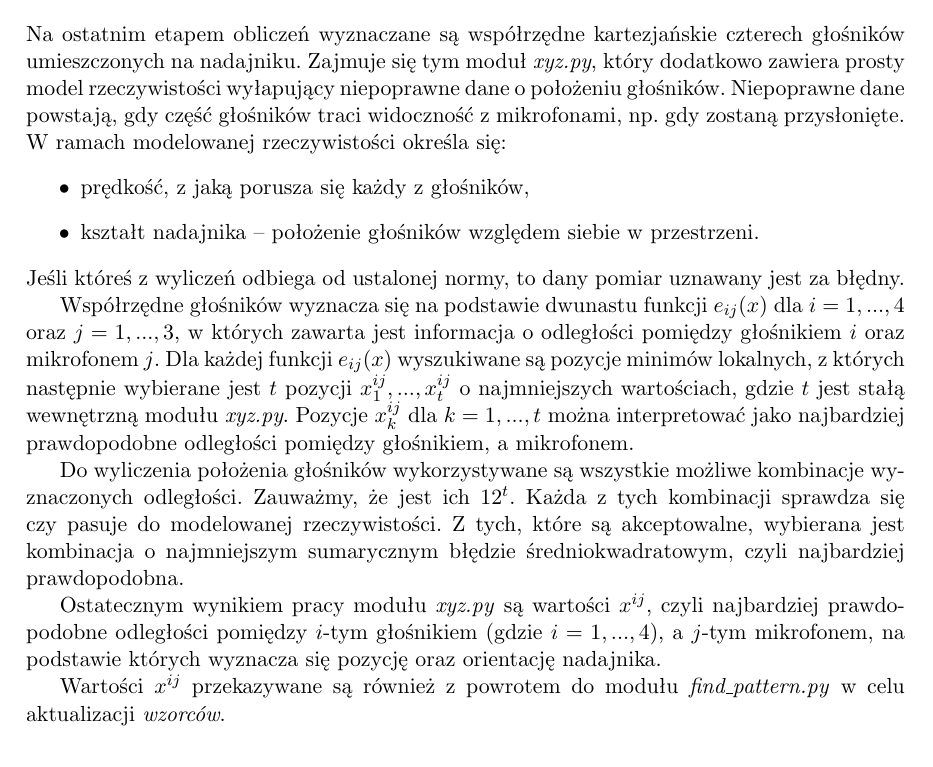
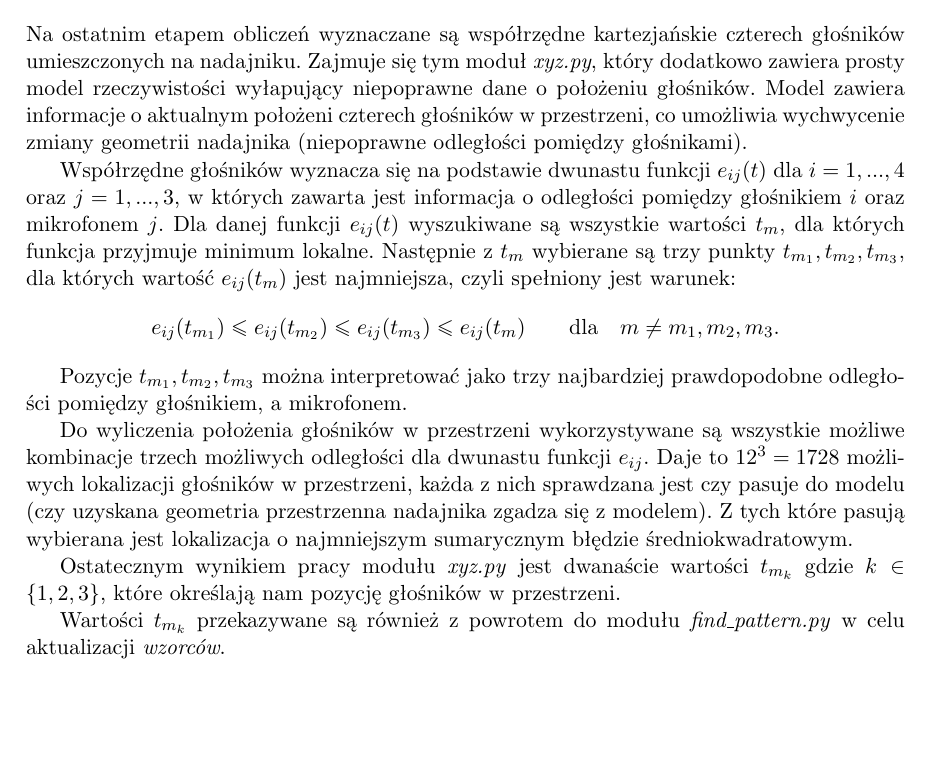
Before and after one commit to stawel/magiczna-palka, a LaTeX thesis (mgr/praca/main.tex, which reads mgr/praca/mp3d.tex): part of page 27 of 37, cut so that both start at the same text, the shorter picture padded with empty space. Compiled offline with pdfLaTeX.

Commit message:
zmiany - xyz.py

```diff
--- a/mgr/praca/mp3d.tex
+++ b/mgr/praca/mp3d.tex
@@ -138,32 +138,29 @@
 Na ostatnim etapem obliczeń wyznaczane są współrzędne kartezjańskie czterech głośników umieszczonych na nadajniku.
 Zajmuje się tym moduł \textit{xyz.py}, który dodatkowo zawiera prosty model rzeczywistości
 wyłapujący niepoprawne dane o położeniu głośników.
-Niepoprawne dane powstają, gdy część głośników traci widoczność z mikrofonami, np. gdy zostaną przysłonięte.
-W ramach modelowanej rzeczywistości określa się:
-\begin{itemize}
-  \item prędkość, z jaką porusza się każdy z głośników,
-  \item kształt nadajnika -- położenie głośników względem siebie w przestrzeni.
-\end{itemize}
-Jeśli któreś z wyliczeń odbiega od ustalonej normy, to dany pomiar uznawany jest za błędny.
+Model zawiera informacje o aktualnym położeni czterech głośników w przestrzeni, co umożliwia wychwycenie
+zmiany geometrii nadajnika (niepoprawne odległości pomiędzy głośnikami).
 
+Współrzędne głośników wyznacza się na podstawie dwunastu funkcji $e_{ij}(t)$ dla $i=1, ..., 4$ oraz $j=1, ..., 3$,
+w których zawarta jest informacja o odległości pomiędzy głośnikiem $i$ oraz mikrofonem $j$.
+Dla danej funkcji $e_{ij}(t)$ wyszukiwane są wszystkie wartości $t_m$, dla których funkcja przyjmuje minimum lokalne.
+Następnie z $t_m$ wybierane są trzy punkty $t_{m_1}, t_{m_2}, t_{m_3}$, dla których wartość $e_{ij}(t_m)$ jest najmniejsza,
+czyli spełniony jest  warunek:
+\[ e_{ij}(t_{m_1}) \leq e_{ij}(t_{m_2}) \leq e_{ij}(t_{m_3}) \leq e_{ij}(t_m) \qquad \text{dla} \quad m \ne m_1,m_2,m_3. \]
 
-Współrzędne głośników wyznacza się na podstawie dwunastu funkcji $e_{ij}(x)$ dla $i=1, ..., 4$ oraz $j=1, ..., 3$,
-w których zawarta jest informacja o odległości pomiędzy głośnikiem $i$ oraz mikrofonem $j$.
-Dla każdej funkcji $e_{ij}(x)$ wyszukiwane są pozycje minimów lokalnych,
-z których następnie wybierane jest $t$ pozycji $x^{ij}_1, ..., x^{ij}_t$
-o najmniejszych wartościach, gdzie $t$ jest stałą wewnętrzną modułu \textit{xyz.py}.
-Pozycje $x^{ij}_k$ dla $k=1, ..., t$  można interpretować jako najbardziej prawdopodobne odległości pomiędzy głośnikiem, a mikrofonem.
+Pozycje $t_{m_1}, t_{m_2}, t_{m_3}$  można interpretować jako trzy najbardziej prawdopodobne odległości
+pomiędzy głośnikiem, a mikrofonem.
 
-Do wyliczenia położenia głośników wykorzystywane są wszystkie możliwe kombinacje wyznaczonych odległości.
-Zauważmy, że jest ich $12^t$. Każda z tych kombinacji
-sprawdza się czy pasuje do modelowanej rzeczywistości. Z tych, które są akceptowalne, wybierana jest
-kombinacja o najmniejszym sumarycznym błędzie średniokwadratowym, czyli najbardziej prawdopodobna.
+Do wyliczenia położenia głośników w przestrzeni wykorzystywane są wszystkie możliwe kombinacje
+trzech możliwych odległości dla dwunastu funkcji $e_{ij}$.
+Daje to $12^3 = 1728$ możliwych lokalizacji głośników w przestrzeni,
+każda z nich sprawdzana jest czy pasuje do modelu (czy uzyskana geometria przestrzenna nadajnika zgadza się z
+modelem). Z tych które pasują wybierana jest lokalizacja o najmniejszym sumarycznym błędzie średniokwadratowym.
 
-Ostatecznym wynikiem pracy modułu \textit{xyz.py} są wartości $x^{ij}$, czyli najbardziej prawdopodobne odległości
-pomiędzy  $i$-tym głośnikiem (gdzie $i=1,...,4$), a $j$-tym mikrofonem, na podstawie których
-wyznacza się  pozycję oraz orientację nadajnika.
+Ostatecznym wynikiem pracy modułu \textit{xyz.py} jest dwanaście wartości $t_{m_k}$ gdzie $k\in \{1,2,3\}$,
+które określają nam pozycję głośników w przestrzeni.
 
-Wartości $x^{ij}$ przekazywane są również z powrotem do modułu \textit{find\_pattern.py} w celu aktualizacji \textit{wzorców}.
+Wartości $t_{m_k}$ przekazywane są również z powrotem do modułu \textit{find\_pattern.py} w celu aktualizacji \textit{wzorców}.
 
 
 \section{Kalibracja}
```
